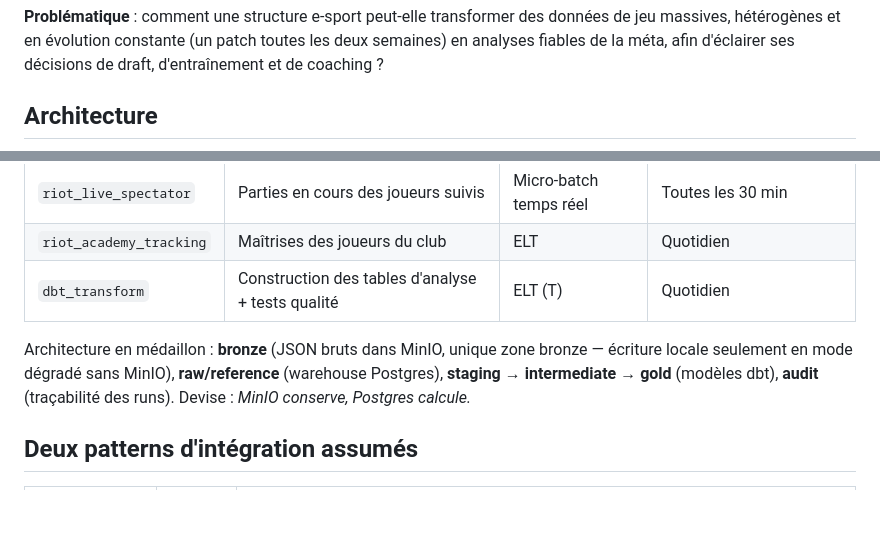
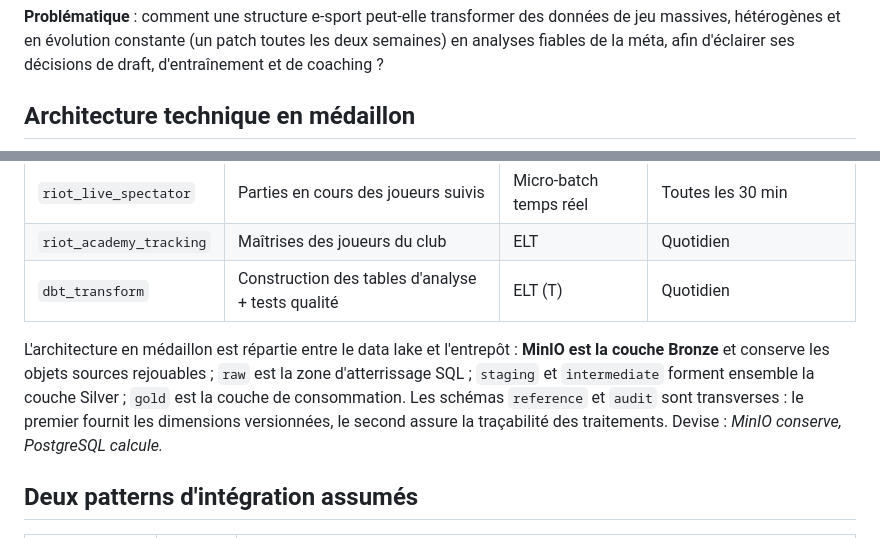
Before and after one commit to Randil12/MyLeague, a Markdown page: README.md, 2 parts joined by grey strips. GitHub-like rendering; blank space fills up the shorter version.

````diff
--- a/README.md
+++ b/README.md
@@ -6,6 +6,6 @@ Projet de fin d'études (RNCP 39586 — Ingénieur en science des données).
 
 **Problématique** : comment une structure e-sport peut-elle transformer des données de jeu massives, hétérogènes et en évolution constante (un patch toutes les deux semaines) en analyses fiables de la méta, afin d'éclairer ses décisions de draft, d'entraînement et de coaching ?
 
-## Architecture
+## Architecture technique en médaillon
 
 ```mermaid
@@ -78,7 +86,7 @@ flowchart TB
 | `riot_academy_tracking` | Maîtrises des joueurs du club | ELT | Quotidien |
 | `dbt_transform` | Construction des tables d'analyse + tests qualité | ELT (T) | Quotidien |
 
-Architecture en médaillon : **bronze** (JSON bruts dans MinIO, unique zone bronze — écriture locale seulement en mode dégradé sans MinIO), **raw/reference** (warehouse Postgres), **staging → intermediate → gold** (modèles dbt), **audit** (traçabilité des runs). Devise : *MinIO conserve, Postgres calcule.*
+L'architecture en médaillon est répartie entre le data lake et l'entrepôt : **MinIO est la couche Bronze** et conserve les objets sources rejouables ; `raw` est la zone d'atterrissage SQL ; `staging` et `intermediate` forment ensemble la couche Silver ; `gold` est la couche de consommation. Les schémas `reference` et `audit` sont transverses : le premier fournit les dimensions versionnées, le second assure la traçabilité des traitements. Devise : *MinIO conserve, PostgreSQL calcule.*
 
 ## Deux patterns d'intégration assumés
 
````
Also changed, not shown: other parts of README.md (+19 -11 lines).
